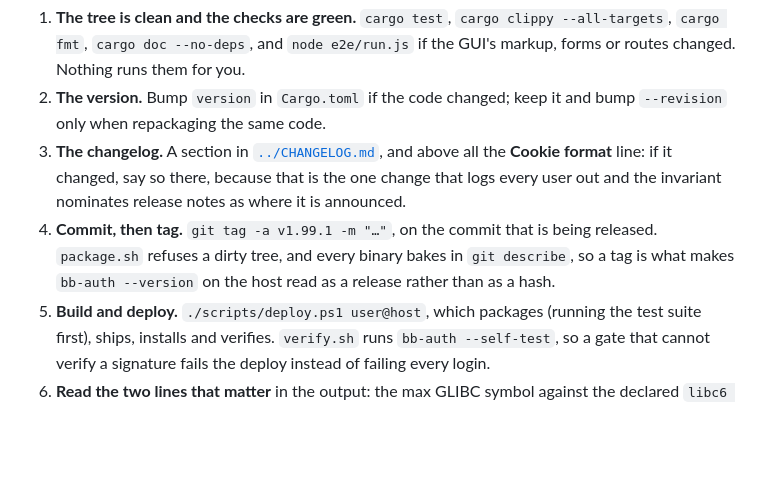
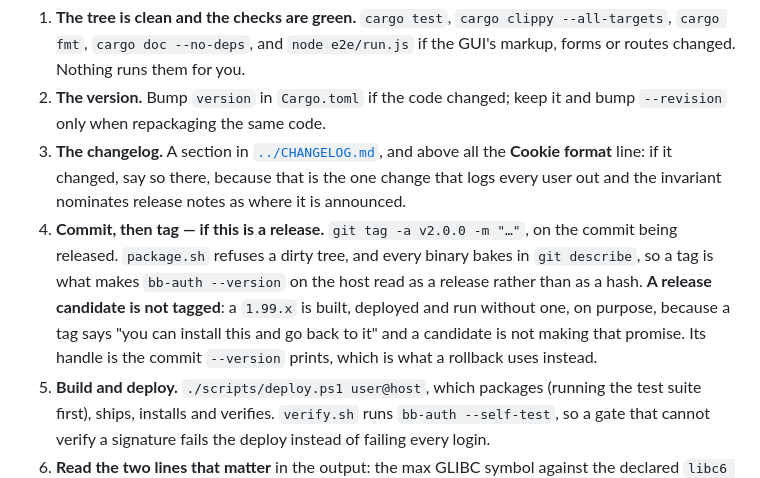
Before and after one commit to badbat75/bb-auth, a Markdown page: scripts/README.md, the part around the change. GitHub-like rendering; blank space fills up the shorter version.

```diff
--- a/scripts/README.md
+++ b/scripts/README.md
@@ -24,9 +24,13 @@ point: what is left below is the part that needs a person.
 3. **The changelog.** A section in [`../CHANGELOG.md`](../CHANGELOG.md), and above all the
    **Cookie format** line: if it changed, say so there, because that is the one change that
    logs every user out and the invariant nominates release notes as where it is announced.
-4. **Commit, then tag.** `git tag -a v1.99.1 -m "…"`, on the commit that is being released.
-   `package.sh` refuses a dirty tree, and every binary bakes in `git describe`, so a tag is
-   what makes `bb-auth --version` on the host read as a release rather than as a hash.
+4. **Commit, then tag — if this is a release.** `git tag -a v2.0.0 -m "…"`, on the commit
+   being released. `package.sh` refuses a dirty tree, and every binary bakes in
+   `git describe`, so a tag is what makes `bb-auth --version` on the host read as a release
+   rather than as a hash. **A release candidate is not tagged**: a `1.99.x` is built,
+   deployed and run without one, on purpose, because a tag says "you can install this and go
+   back to it" and a candidate is not making that promise. Its handle is the commit
+   `--version` prints, which is what a rollback uses instead.
 5. **Build and deploy.** `./scripts/deploy.ps1 user@host`, which packages (running the test
    suite first), ships, installs and verifies. `verify.sh` runs `bb-auth --self-test`, so a
    gate that cannot verify a signature fails the deploy instead of failing every login.
```
Also changed, not shown: CHANGELOG.md (+15 -7 lines), README.md (+5 -3 lines).
